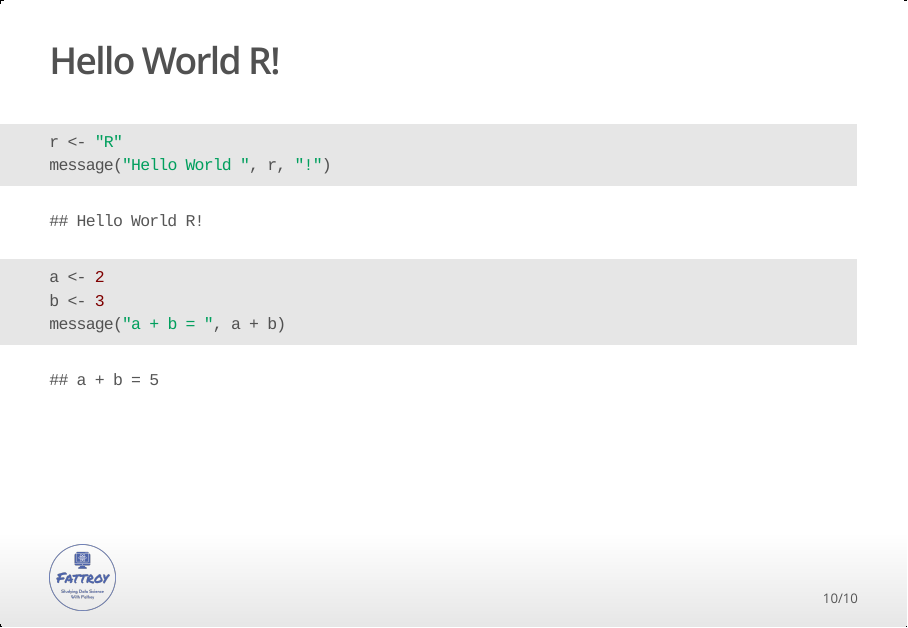
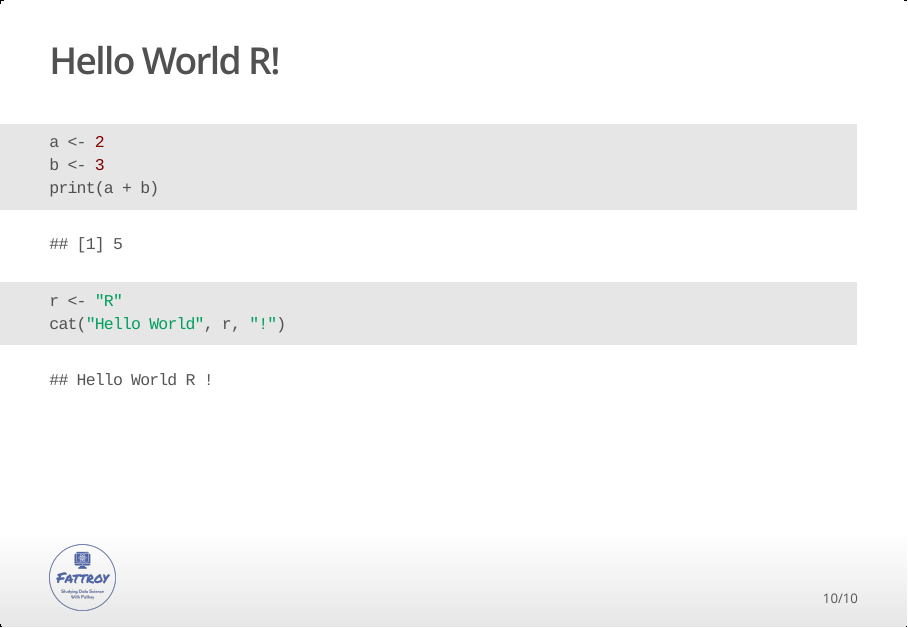
Before and after one commit to TroyLiChunjiang/R-Data-Science-Tutorial, an R Markdown document (1. R Introduction/RIntroduction.Rmd): page 10 of 10. The pictures show the output file 1. R Introduction/RIntroduction.html that the author committed with the source, opened offline.

Commit message:
Updated 02/01/2022

````diff
--- a/1. R Introduction/RIntroduction.Rmd
+++ b/1. R Introduction/RIntroduction.Rmd
@@ -94,13 +94,13 @@ knitr::opts_chunk$set(echo = TRUE, message = TRUE)
 ## Hello World R!
 
 ```{r}
-r <- "R"
-message("Hello World ", r, "!")
-
+a <- 2
+b <- 3
+print(a + b)
 ```
 
+
 ```{r}
-a <- 2
-b <- 3
-message("a + b = ", a + b)
+r <- "R"
+cat("Hello World", r, "!")
 ```
````
Also changed, not shown: 1. R Introduction/RIntroduction.html, 1 other file.
